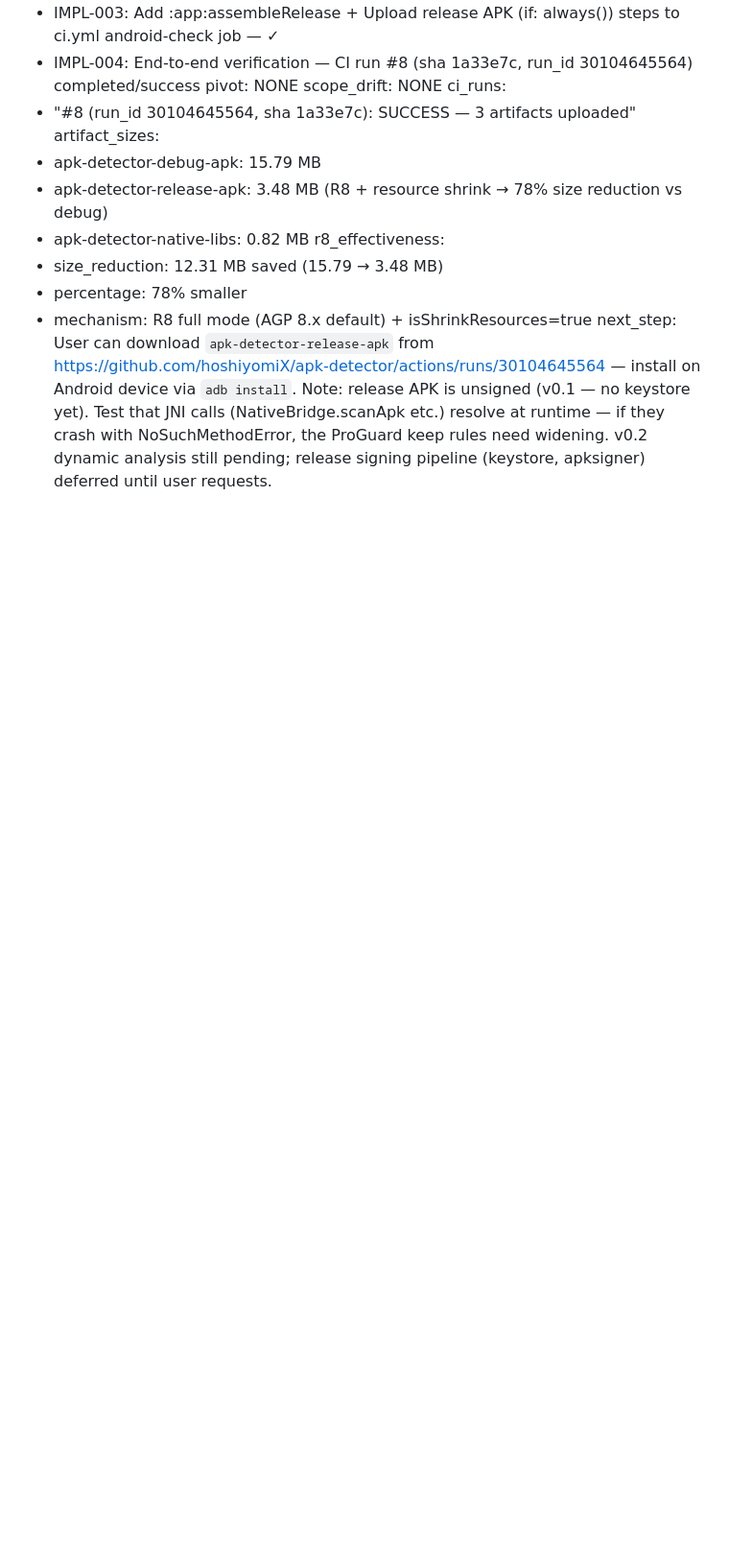
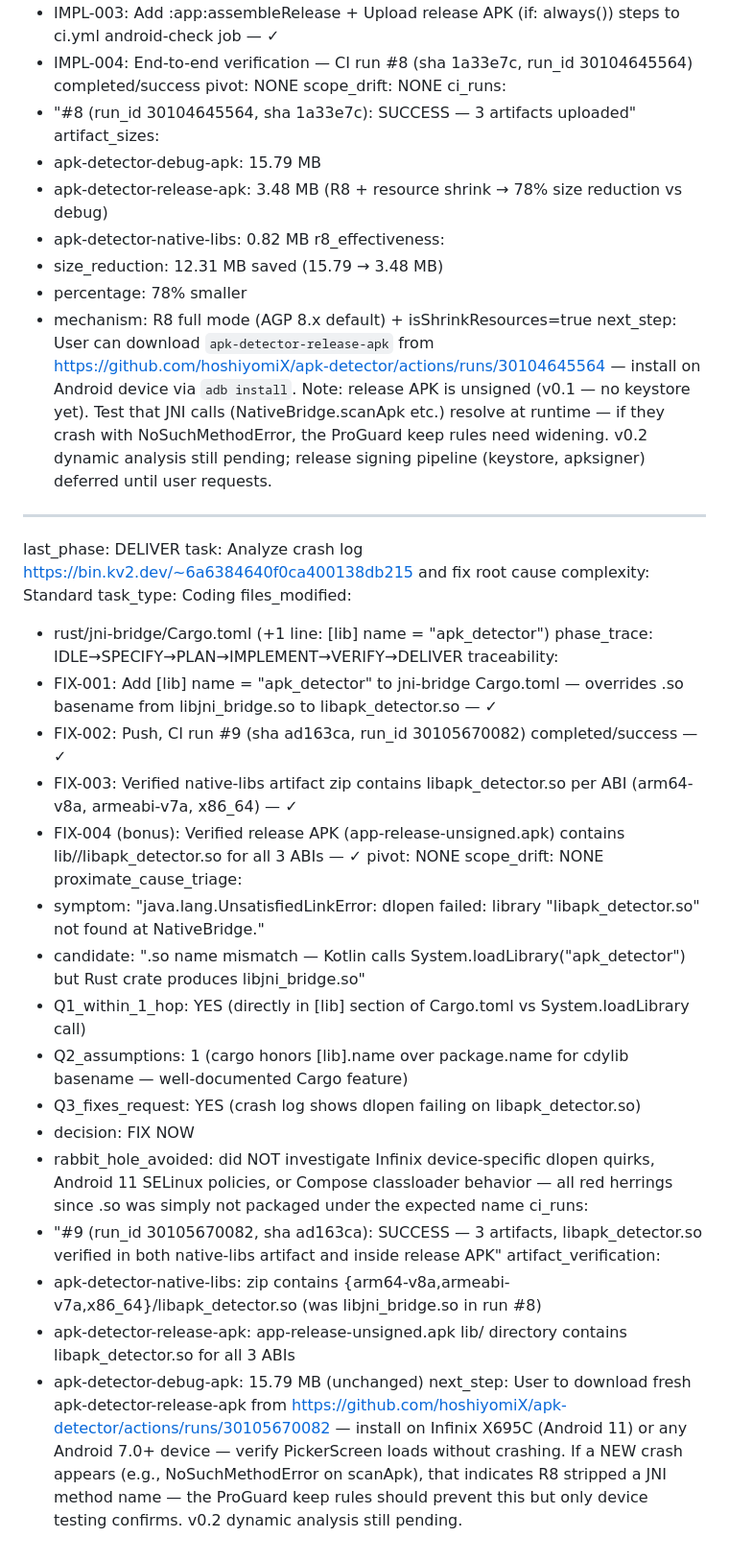
Before and after one commit to hoshiyomiX/apk-detector, a Markdown page: worklog.md, the part around the change. Shown at 96% size. Rendered like a GitHub page; blank space fills up the shorter version.

Commit message:
66af670a-15cd-42df-ad71-fdee60605a46

```diff
--- a/worklog.md
+++ b/worklog.md
@@ -137,3 +137,34 @@ r8_effectiveness:
   - percentage: 78% smaller
   - mechanism: R8 full mode (AGP 8.x default) + isShrinkResources=true
 next_step: User can download `apk-detector-release-apk` from https://github.com/hoshiyomiX/apk-detector/actions/runs/30104645564 — install on Android device via `adb install`. Note: release APK is unsigned (v0.1 — no keystore yet). Test that JNI calls (NativeBridge.scanApk etc.) resolve at runtime — if they crash with NoSuchMethodError, the ProGuard keep rules need widening. v0.2 dynamic analysis still pending; release signing pipeline (keystore, apksigner) deferred until user requests.
+
+---
+last_phase: DELIVER
+task: Analyze crash log https://bin.kv2.dev/~6a6384640f0ca400138db215 and fix root cause
+complexity: Standard
+task_type: Coding
+files_modified:
+  - rust/jni-bridge/Cargo.toml (+1 line: [lib] name = "apk_detector")
+phase_trace: IDLE→SPECIFY→PLAN→IMPLEMENT→VERIFY→DELIVER
+traceability:
+  - FIX-001: Add [lib] name = "apk_detector" to jni-bridge Cargo.toml — overrides .so basename from libjni_bridge.so to libapk_detector.so — ✓
+  - FIX-002: Push, CI run #9 (sha ad163ca, run_id 30105670082) completed/success — ✓
+  - FIX-003: Verified native-libs artifact zip contains libapk_detector.so per ABI (arm64-v8a, armeabi-v7a, x86_64) — ✓
+  - FIX-004 (bonus): Verified release APK (app-release-unsigned.apk) contains lib/<abi>/libapk_detector.so for all 3 ABIs — ✓
+pivot: NONE
+scope_drift: NONE
+proximate_cause_triage:
+  - symptom: "java.lang.UnsatisfiedLinkError: dlopen failed: library \"libapk_detector.so\" not found at NativeBridge.<clinit>"
+  - candidate: ".so name mismatch — Kotlin calls System.loadLibrary(\"apk_detector\") but Rust crate produces libjni_bridge.so"
+  - Q1_within_1_hop: YES (directly in [lib] section of Cargo.toml vs System.loadLibrary call)
+  - Q2_assumptions: 1 (cargo honors [lib].name over package.name for cdylib basename — well-documented Cargo feature)
+  - Q3_fixes_request: YES (crash log shows dlopen failing on libapk_detector.so)
+  - decision: FIX NOW
+  - rabbit_hole_avoided: did NOT investigate Infinix device-specific dlopen quirks, Android 11 SELinux policies, or Compose classloader behavior — all red herrings since .so was simply not packaged under the expected name
+ci_runs:
+  - "#9 (run_id 30105670082, sha ad163ca): SUCCESS — 3 artifacts, libapk_detector.so verified in both native-libs artifact and inside release APK"
+artifact_verification:
+  - apk-detector-native-libs: zip contains {arm64-v8a,armeabi-v7a,x86_64}/libapk_detector.so (was libjni_bridge.so in run #8)
+  - apk-detector-release-apk: app-release-unsigned.apk lib/ directory contains libapk_detector.so for all 3 ABIs
+  - apk-detector-debug-apk: 15.79 MB (unchanged)
+next_step: User to download fresh apk-detector-release-apk from https://github.com/hoshiyomiX/apk-detector/actions/runs/30105670082 — install on Infinix X695C (Android 11) or any Android 7.0+ device — verify PickerScreen loads without crashing. If a NEW crash appears (e.g., NoSuchMethodError on scanApk), that indicates R8 stripped a JNI method name — the ProGuard keep rules should prevent this but only device testing confirms. v0.2 dynamic analysis still pending.
```
